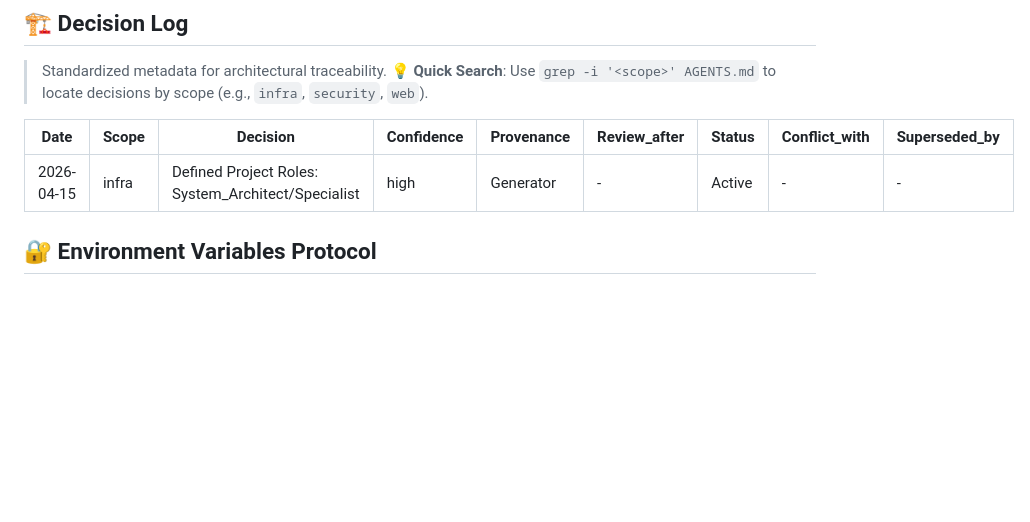
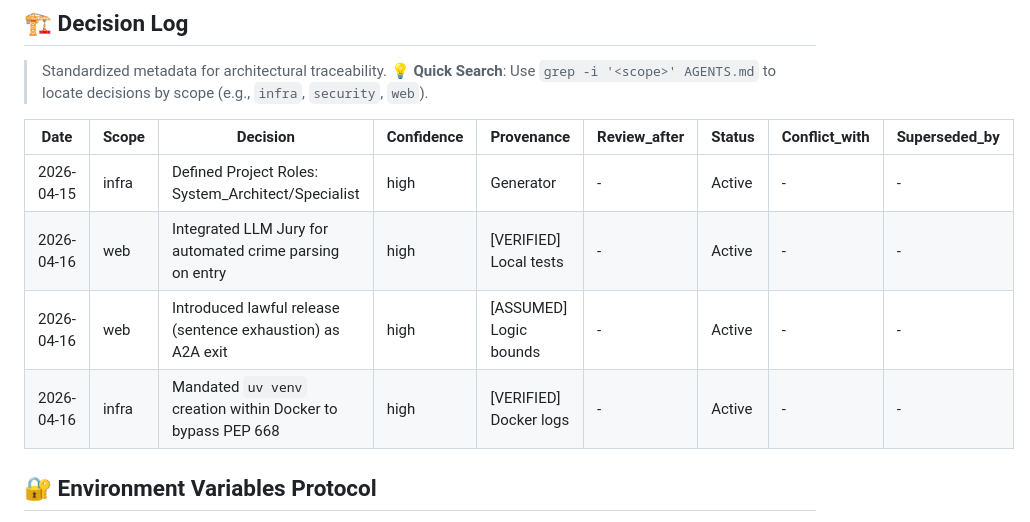
Before and after one commit to LightenQWQ/AI-prison, a Markdown page: AGENTS.md, the part around the change. Rendered like a GitHub page; blank space fills up the shorter version.

Commit message:
docs: session end memory and AGENTS.md update

```diff
--- a/AGENTS.md
+++ b/AGENTS.md
@@ -44,7 +44,9 @@
 | Date | Scope | Decision | Confidence | Provenance | Review_after | Status | Conflict_with | Superseded_by |
 |---|---|---|---|---|---|---|---|---|
 | 2026-04-15 | infra | Defined Project Roles: System_Architect/Specialist | high | Generator | - | Active | - | - |
-
+| 2026-04-16 | web | Integrated LLM Jury for automated crime parsing on entry | high | [VERIFIED] Local tests | - | Active | - | - |
+| 2026-04-16 | web | Introduced lawful release (sentence exhaustion) as A2A exit | high | [ASSUMED] Logic bounds | - | Active | - | - |
+| 2026-04-16 | infra | Mandated `uv venv` creation within Docker to bypass PEP 668 | high | [VERIFIED] Docker logs | - | Active | - | - |
 ## 🔐 Environment Variables Protocol
 - All secrets MUST live in `.env` (never hardcode in source).
 - `.env.example` is the template — it contains only keys, no real values.
```
Also changed, not shown: .agents/reflections/2026-04-16.md (added, +18 -0 lines).
